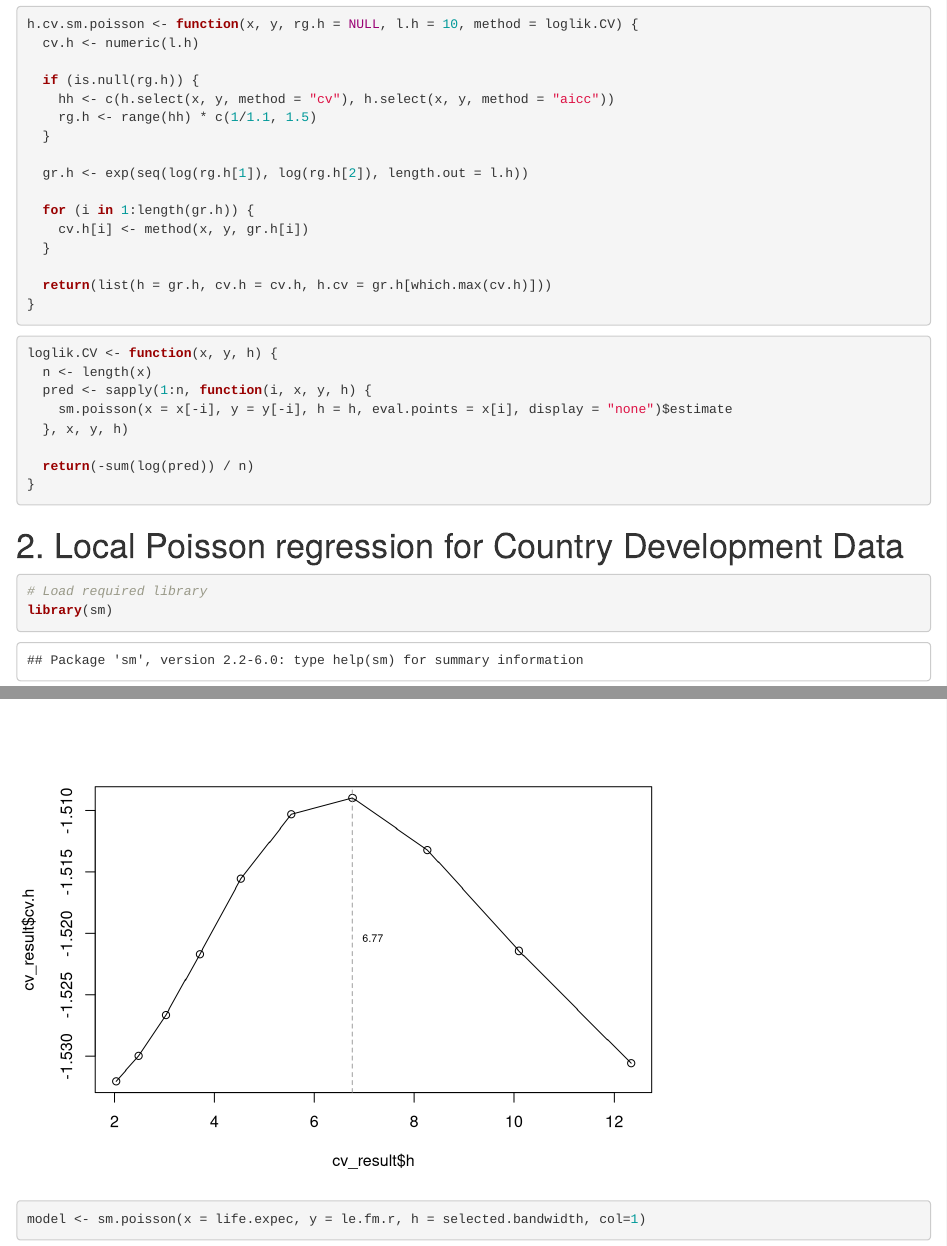
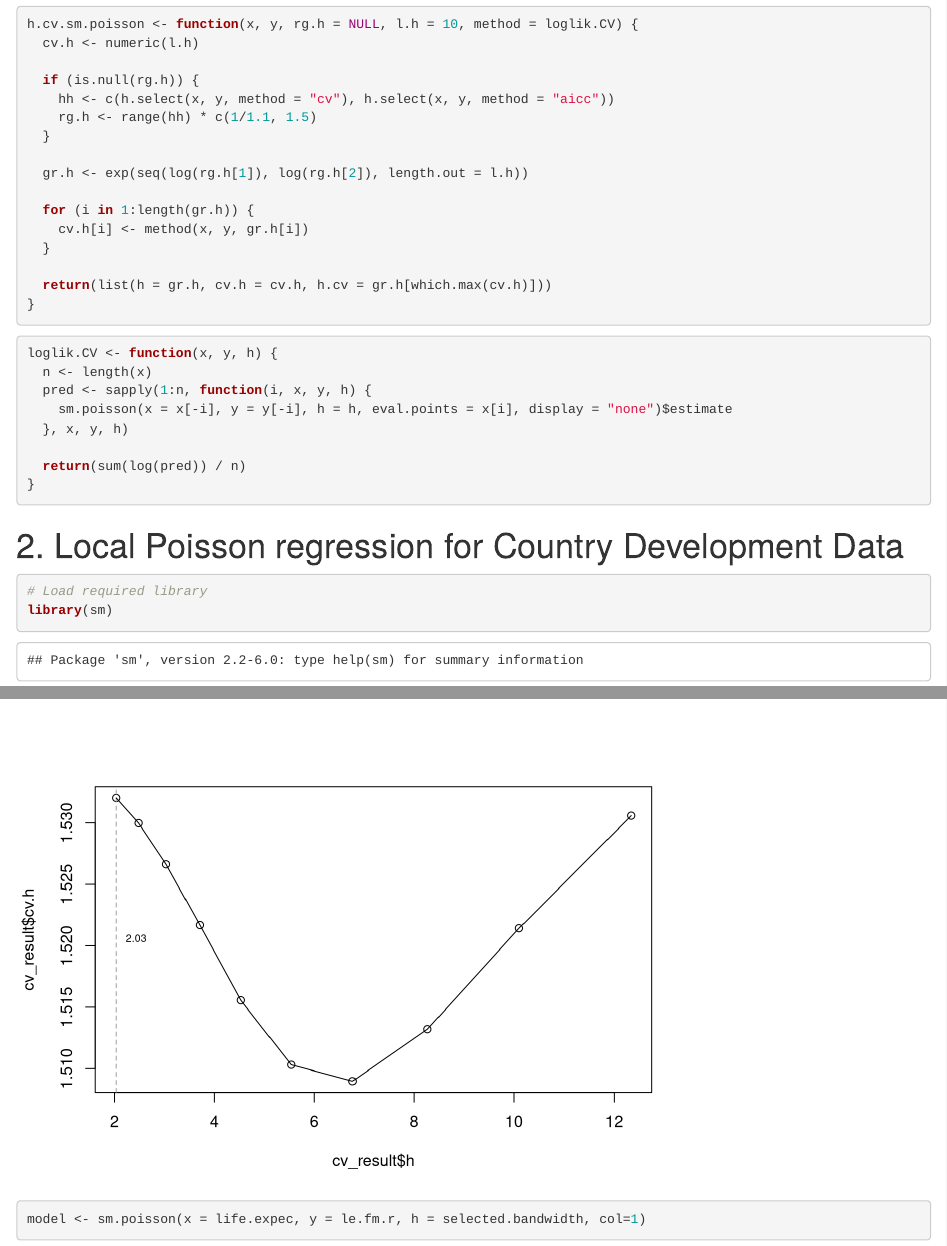
Before and after one commit to bielcaballerov/AMA, an R Markdown document (A5/AMA_A5.Rmd): the page in a window 1100 px wide, from 180 px down, and a second part further down, joined at a grey line. Rendered offline with R 4.5, knitr and Pandoc, with nearby package versions.

Commit message:
Corrected results (need some comments)

````diff
--- a/A5/AMA_A5.Rmd
+++ b/A5/AMA_A5.Rmd
@@ -37,7 +37,7 @@ loglik.CV <- function(x, y, h) {
     sm.poisson(x = x[-i], y = y[-i], h = h, eval.points = x[i], display = "none")$estimate
   }, x, y, h)
 
-  return(-sum(log(pred)) / n)
+  return(sum(log(pred)) / n)
 }
 ```
 
````
